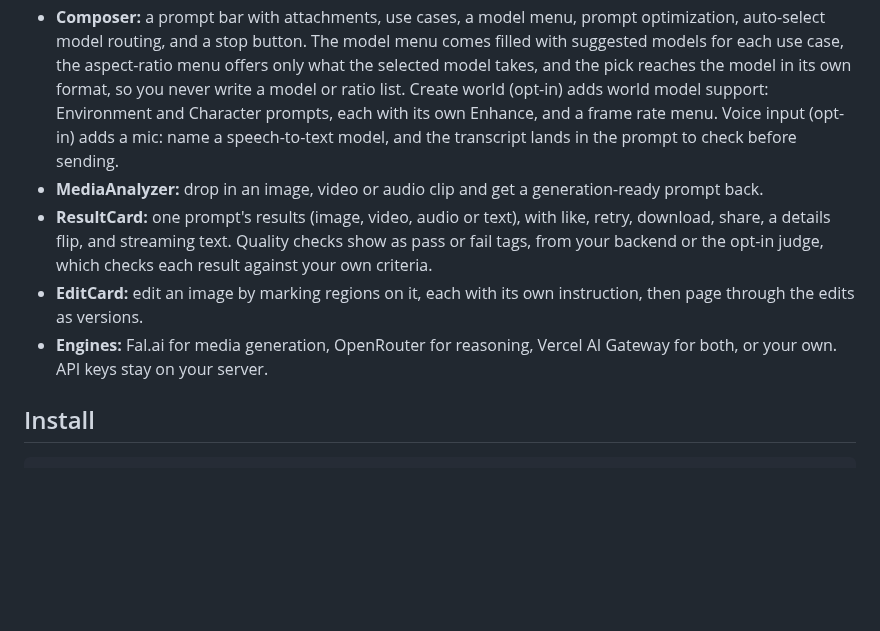
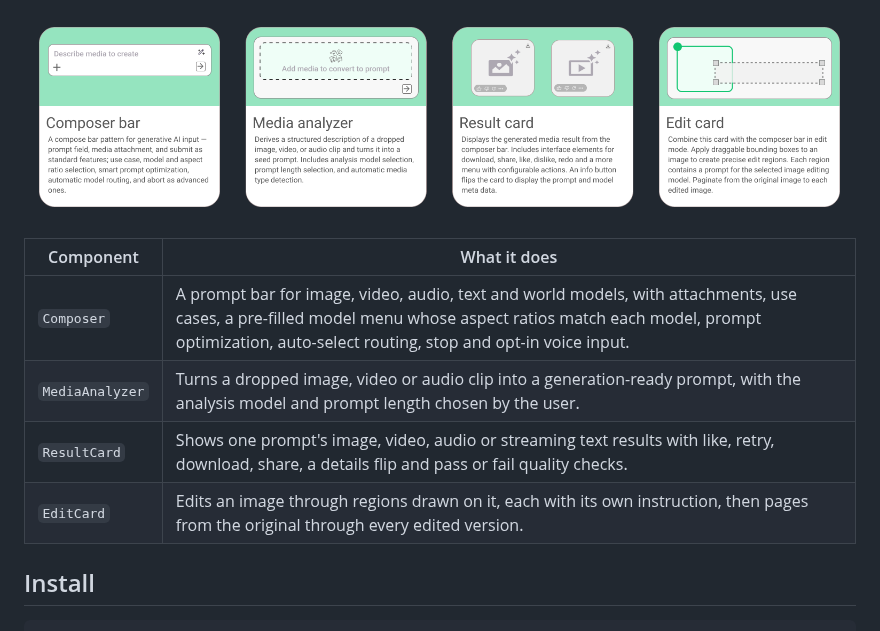
Before and after one commit to kazarazat/chai-ui, a Markdown page: README.md, the part around one of its changes. GitHub-like rendering; pictures changed too: .github/components.png (added); folded sections open; blank space fills up the shorter version.

Commit message:
README: a Components section with the component cards, one sentence each
Replaces the collapsed Features list with a Components heading (the same
level as Install), the four component cards as an image linking to the
docs, and one sentence per component. The Engines line is gone: the intro
and "Your API keys stay on your server" already cover engines.

Co-Authored-By: Claude Opus 5.5 <noreply@anthropic.com>

```diff
--- a/README.md
+++ b/README.md
@@ -34,25 +33,12 @@ option.
 
-- **Composer:** a prompt bar with attachments, use cases, a model menu,
-  prompt optimization, auto-select model routing, and a stop button. The
-  model menu comes filled with suggested models for each use case, the
-  aspect-ratio menu offers only what the selected model takes, and the
-  pick reaches the model in its own format, so you never write a model or
-  ratio list. Create world (opt-in) adds world model support: Environment
-  and Character prompts, each with its own Enhance, and a frame rate menu.
-  Voice input (opt-in) adds a mic: name a speech-to-text model, and the
-  transcript lands in the prompt to check before sending.
-- **MediaAnalyzer:** drop in an image, video or audio clip and get a
-  generation-ready prompt back.
-- **ResultCard:** one prompt's results (image, video, audio or text), with
-  like, retry, download, share, a details flip, and streaming text.
-  Quality checks show as pass or fail tags, from your backend or the
-  opt-in judge, which checks each result against your own criteria.
-- **EditCard:** edit an image by marking regions on it, each with its own
-  instruction, then page through the edits as versions.
-- **Engines:** Fal.ai for media generation, OpenRouter for reasoning, Vercel
-  AI Gateway for both, or your own. API keys stay on your server.
+<a href="https://chai-ui.com/docs/components"><img src=".github/components.png" alt="Chai UI's four components: Composer bar, Media analyzer, Result card and Edit card" /></a>
 
-</details>
+| Component | What it does |
+|---|---|
+| `Composer` | A prompt bar for image, video, audio, text and world models, with attachments, use cases, a pre-filled model menu whose aspect ratios match each model, prompt optimization, auto-select routing, stop and opt-in voice input. |
+| `MediaAnalyzer` | Turns a dropped image, video or audio clip into a generation-ready prompt, with the analysis model and prompt length chosen by the user. |
+| `ResultCard` | Shows one prompt's image, video, audio or streaming text results with like, retry, download, share, a details flip and pass or fail quality checks. |
+| `EditCard` | Edits an image through regions drawn on it, each with its own instruction, then pages from the original through every edited version. |
 
 ## Install
 
```
Also changed, not shown: other parts of README.md (+1 -2 lines).
